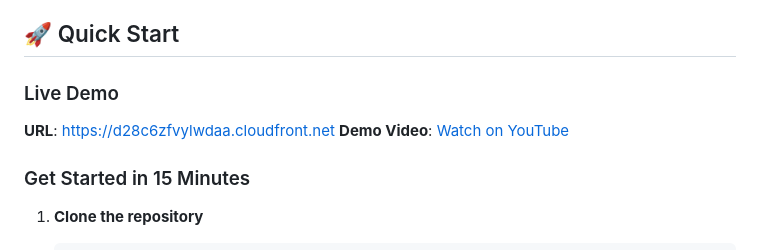
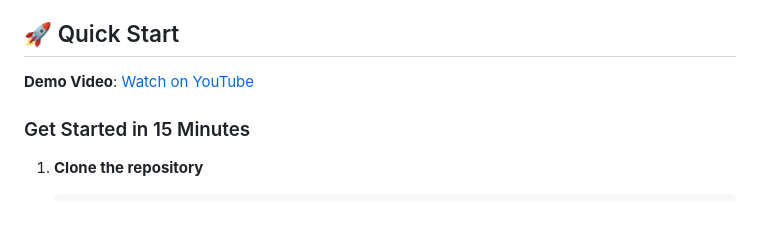
Before and after one commit to schinchli/stayfithq-development, a Markdown page: README.md, the part around the change. GitHub-like rendering; blank space fills up the shorter version.

Commit message:
Remove live demo URL and video from README
Removed live demo section from README.

```diff
--- a/README.md
+++ b/README.md
@@ -110,8 +110,6 @@ Watch the complete walkthrough and demo: [StayFitHQ Demo Video](https://youtu.be
 
 ## 🚀 Quick Start
 
-### Live Demo
-**URL**: https://d28c6zfvylwdaa.cloudfront.net
 **Demo Video**: [Watch on YouTube](https://youtu.be/_rz4r74LxW4)
 
 ### Get Started in 15 Minutes
```
